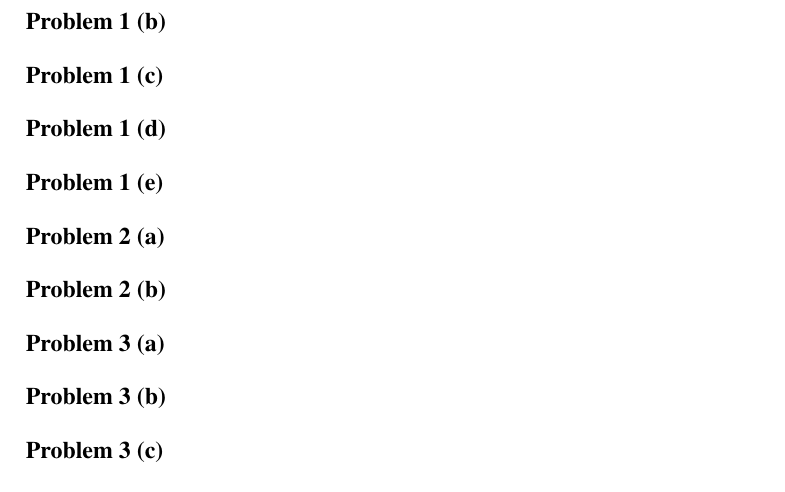
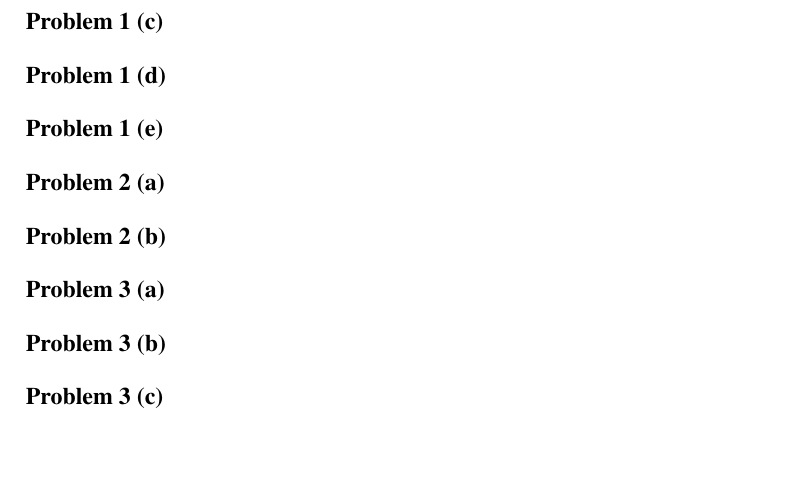
Before and after one commit to cslarsen/skole-sta510, a LaTeX problem sheet (assignment-1.tex): part of page 2 of 2, cut so that both start at the same text, the shorter picture padded with empty space. Compiled offline with pdfLaTeX.

Commit message:
problem 1c

```diff
--- a/assignment-1.tex
+++ b/assignment-1.tex
@@ -40,8 +40,6 @@ We then have that
 Note that for continuous density functions, $P(X=x) = 0$, so we don't have
 to be exact with the equals-or-less symbols.
 
-
-\problem{1 (b)}
 \problem{1 (c)}
 \problem{1 (d)}
 \problem{1 (e)}
```
Also changed, not shown: 1 other file.
